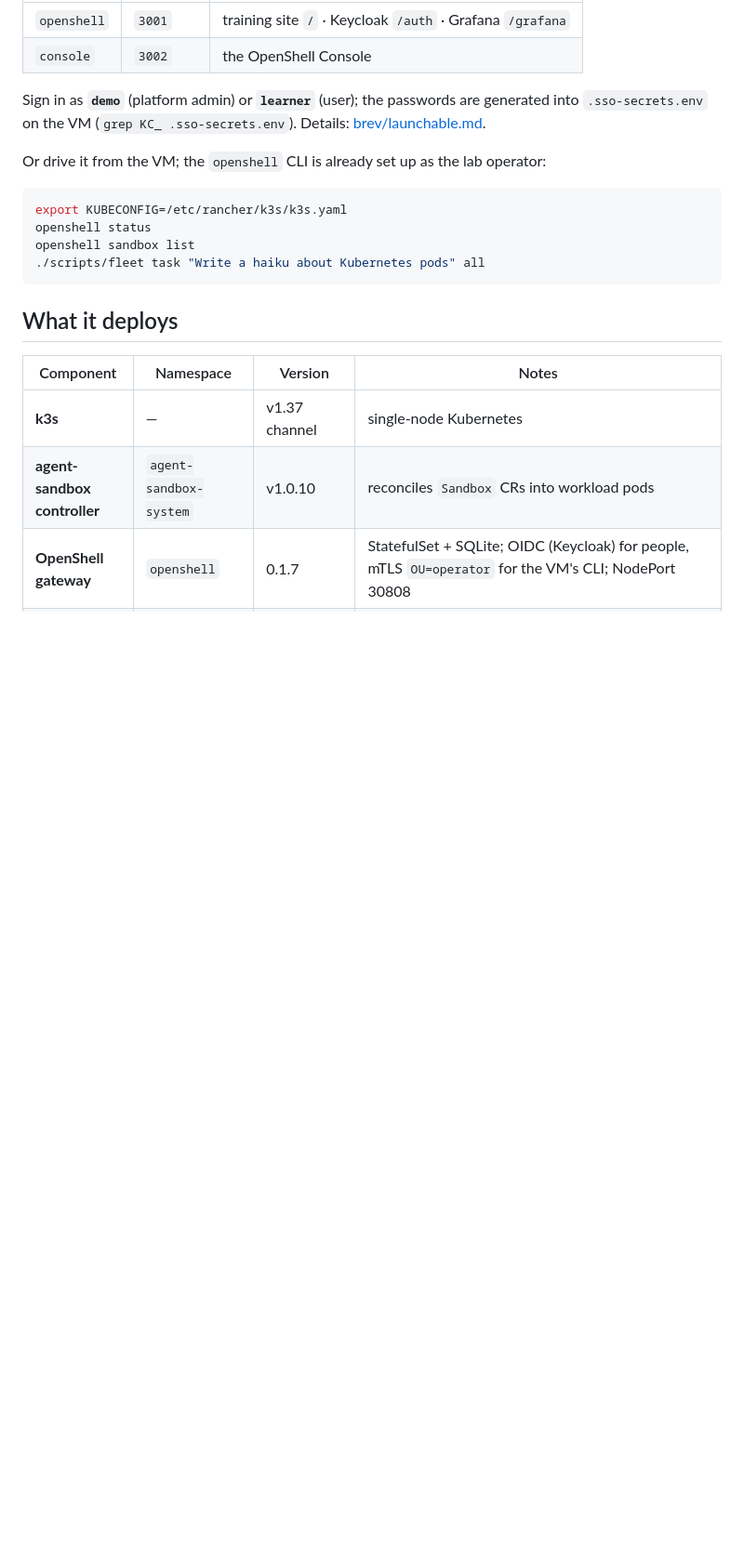
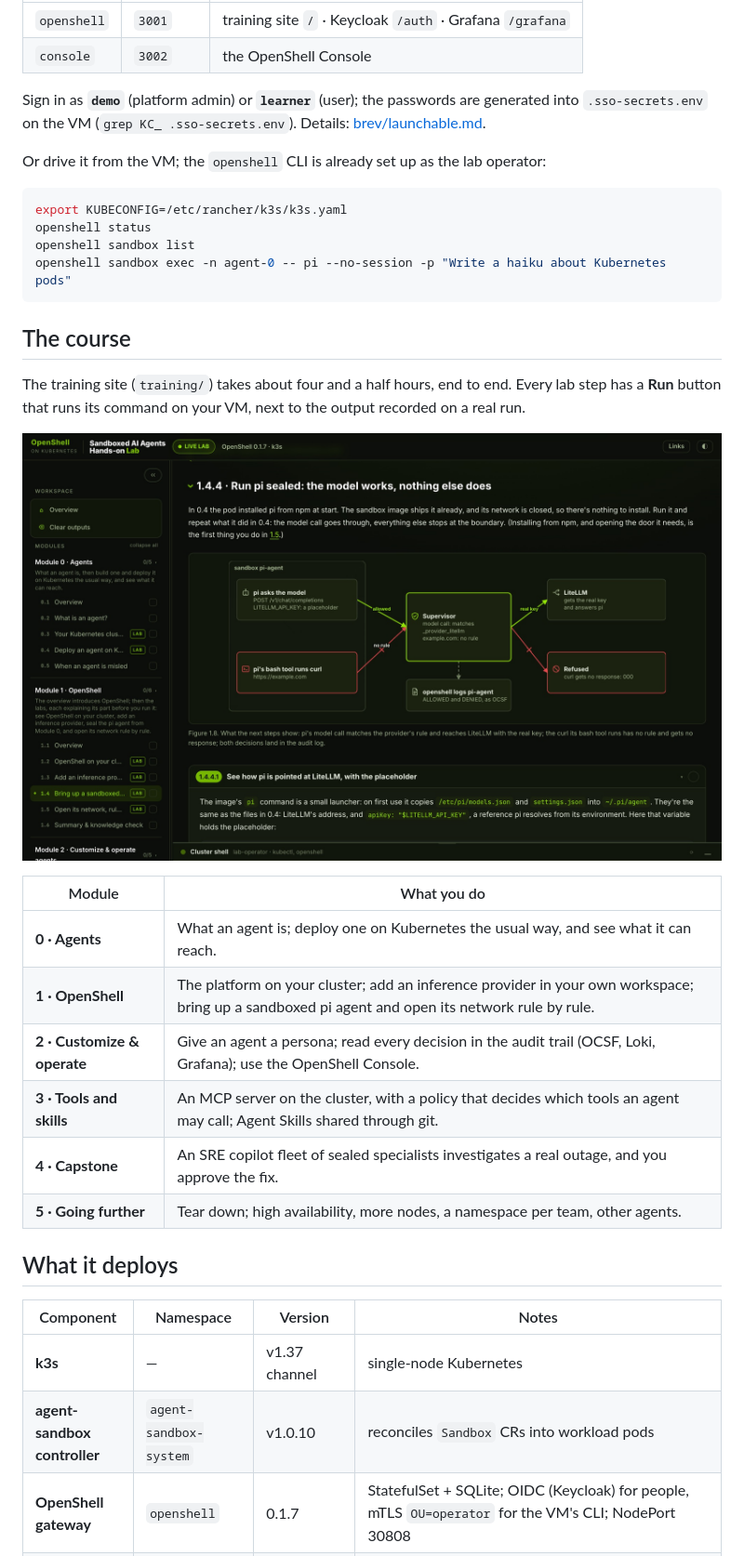
Before and after one commit to ansjindal/openshell-on-k8s, a Markdown page: README.md, the part around one of its changes. Shown at 93% size. GitHub-like rendering; pictures changed too: docs/training-site.jpg (added); blank space fills up the shorter version.

````diff
--- a/README.md
+++ b/README.md
@@ -57,8 +57,24 @@ Or drive it from the VM; the `openshell` CLI is already set up as the lab operat
 export KUBECONFIG=/etc/rancher/k3s/k3s.yaml
 openshell status
 openshell sandbox list
-./scripts/fleet task "Write a haiku about Kubernetes pods" all
+openshell sandbox exec -n agent-0 -- pi --no-session -p "Write a haiku about Kubernetes pods"
 ```
+
+## The course
+
+The training site (`training/`) takes about four and a half hours, end to end. Every lab step has a **Run**
+button that runs its command on your VM, next to the output recorded on a real run.
+
+![The training site: modules and lessons in the sidebar, a lesson's diagram of pi in its sandbox (the model call allowed, a curl refused, both in the audit log), and the next lab step.](docs/training-site.jpg)
+
+| Module | What you do |
+|---|---|
+| **0 · Agents** | What an agent is; deploy one on Kubernetes the usual way, and see what it can reach. |
+| **1 · OpenShell** | The platform on your cluster; add an inference provider in your own workspace; bring up a sandboxed pi agent and open its network rule by rule. |
+| **2 · Customize & operate** | Give an agent a persona; read every decision in the audit trail (OCSF, Loki, Grafana); use the OpenShell Console. |
+| **3 · Tools and skills** | An MCP server on the cluster, with a policy that decides which tools an agent may call; Agent Skills shared through git. |
+| **4 · Capstone** | An SRE copilot fleet of sealed specialists investigates a real outage, and you approve the fix. |
+| **5 · Going further** | Tear down; high availability, more nodes, a namespace per team, other agents. |
 
 ## What it deploys
 
````
Also changed, not shown: other parts of README.md (+4 -4 lines), docs/ARCHITECTURE.md (+5 -3 lines), 5 other files.
